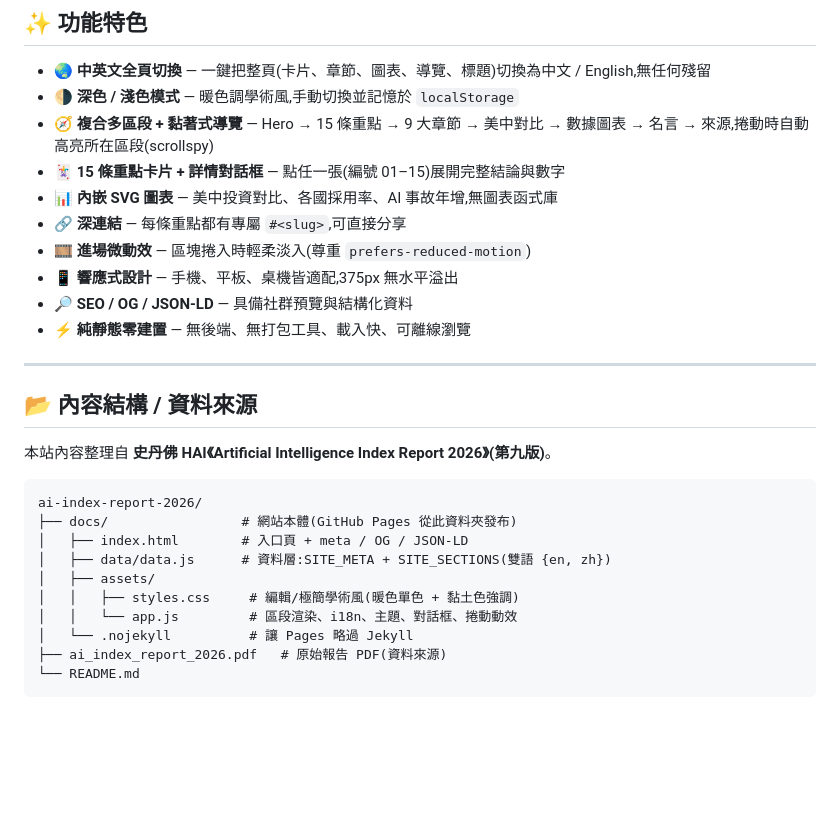
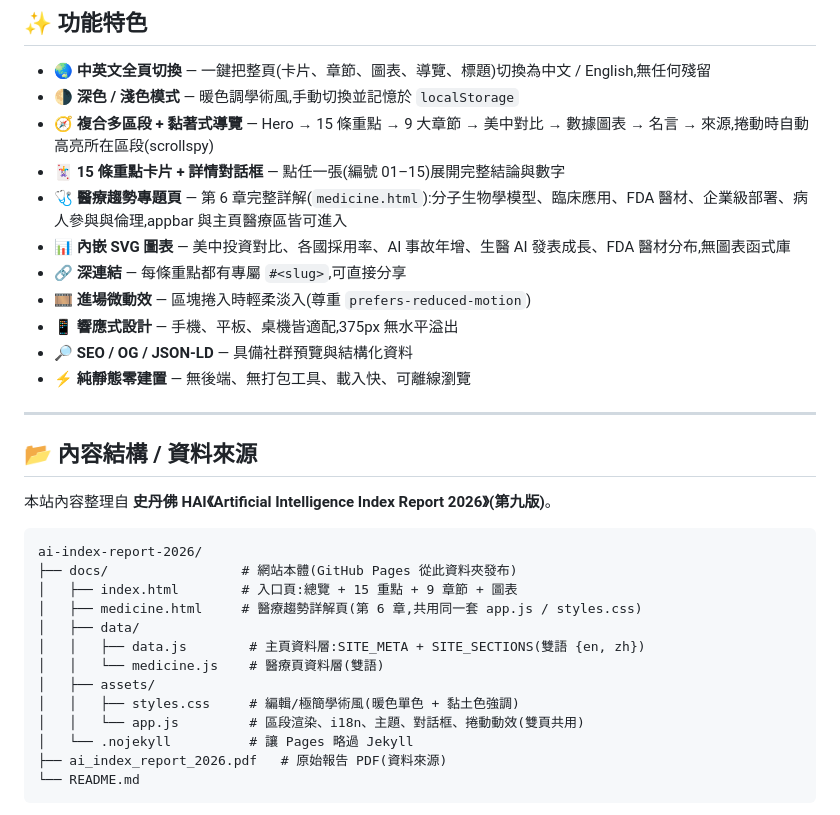
Before and after one commit to tingwei161803/ai-index-report-2026, a Markdown page: README.md, the part around the change. GitHub-like rendering; blank space fills up the shorter version.

Commit message:
docs: README 補上醫療趨勢頁與更新檔案結構

````diff
--- a/README.md
+++ b/README.md
@@ -22,7 +22,8 @@
 - 🌗 **深色 / 淺色模式** — 暖色調學術風,手動切換並記憶於 `localStorage`
 - 🧭 **複合多區段 + 黏著式導覽** — Hero → 15 條重點 → 9 大章節 → 美中對比 → 數據圖表 → 名言 → 來源,捲動時自動高亮所在區段(scrollspy)
 - 🃏 **15 條重點卡片 + 詳情對話框** — 點任一張(編號 01–15)展開完整結論與數字
-- 📊 **內嵌 SVG 圖表** — 美中投資對比、各國採用率、AI 事故年增,無圖表函式庫
+- 🩺 **醫療趨勢專題頁** — 第 6 章完整詳解(`medicine.html`):分子生物學模型、臨床應用、FDA 醫材、企業級部署、病人參與與倫理,appbar 與主頁醫療區皆可進入
+- 📊 **內嵌 SVG 圖表** — 美中投資對比、各國採用率、AI 事故年增、生醫 AI 發表成長、FDA 醫材分布,無圖表函式庫
 - 🔗 **深連結** — 每條重點都有專屬 `#<slug>`,可直接分享
 - 🎞️ **進場微動效** — 區塊捲入時輕柔淡入(尊重 `prefers-reduced-motion`)
 - 📱 **響應式設計** — 手機、平板、桌機皆適配,375px 無水平溢出
@@ -38,11 +39,14 @@
 ```
 ai-index-report-2026/
 ├── docs/                 # 網站本體(GitHub Pages 從此資料夾發布)
-│   ├── index.html        # 入口頁 + meta / OG / JSON-LD
-│   ├── data/data.js      # 資料層:SITE_META + SITE_SECTIONS(雙語 {en, zh})
+│   ├── index.html        # 入口頁:總覽 + 15 重點 + 9 章節 + 圖表
+│   ├── medicine.html     # 醫療趨勢詳解頁(第 6 章,共用同一套 app.js / styles.css)
+│   ├── data/
+│   │   ├── data.js        # 主頁資料層:SITE_META + SITE_SECTIONS(雙語 {en, zh})
+│   │   └── medicine.js    # 醫療頁資料層(雙語)
 │   ├── assets/
 │   │   ├── styles.css     # 編輯/極簡學術風(暖色單色 + 黏土色強調)
-│   │   └── app.js         # 區段渲染、i18n、主題、對話框、捲動動效
+│   │   └── app.js         # 區段渲染、i18n、主題、對話框、捲動動效(雙頁共用)
 │   └── .nojekyll          # 讓 Pages 略過 Jekyll
 ├── ai_index_report_2026.pdf   # 原始報告 PDF(資料來源)
 └── README.md
````
